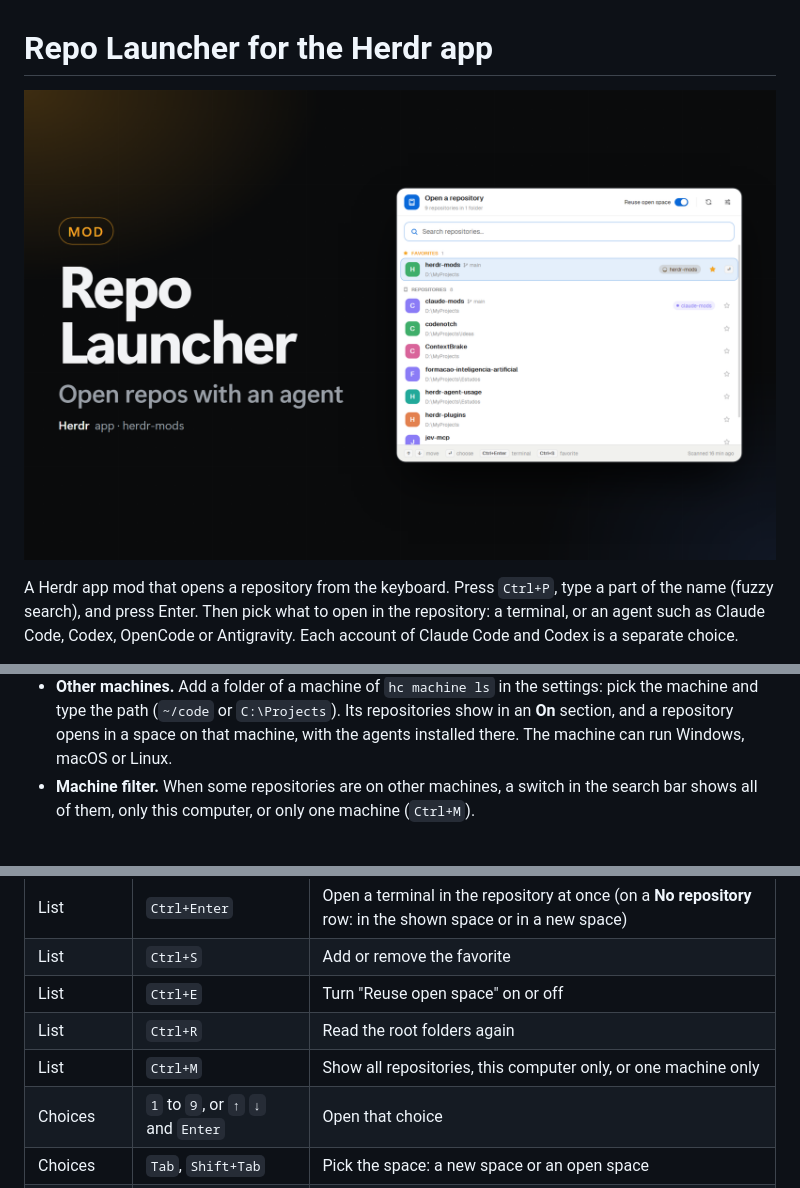
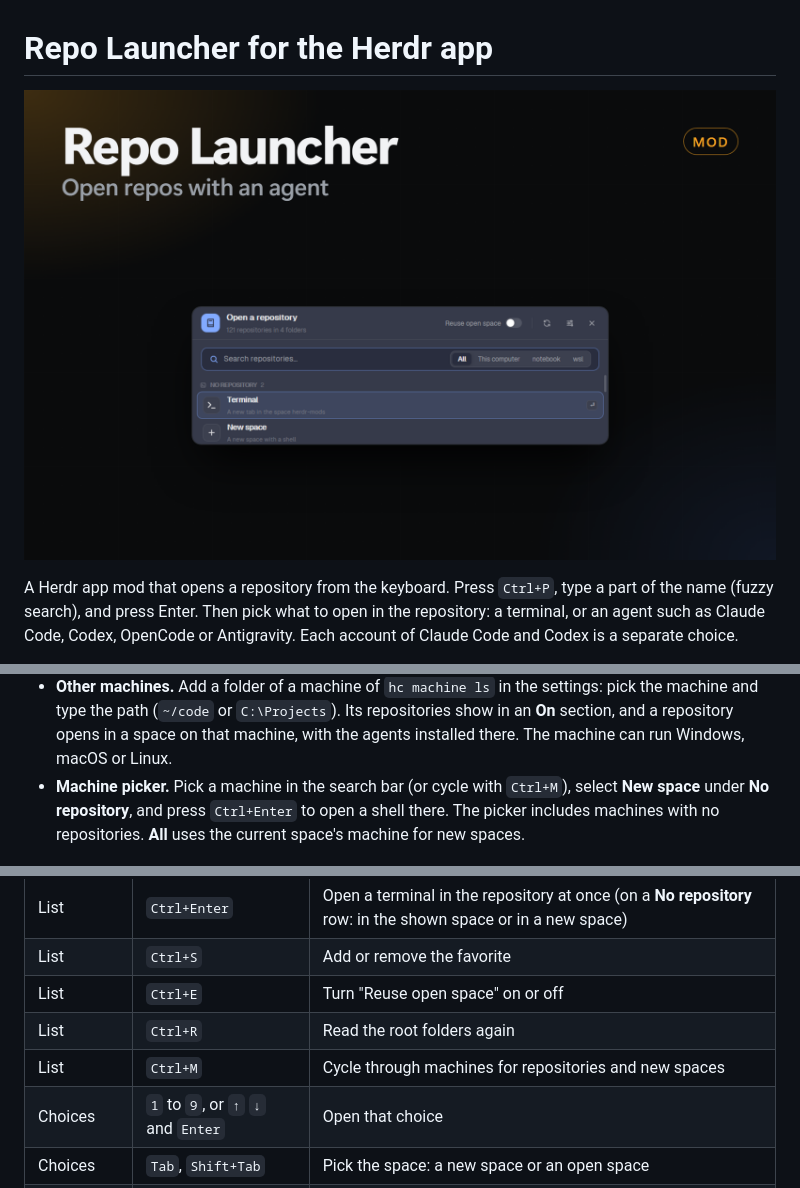
Before and after one commit to dougcunha/herdr-mods, a Markdown page: repo-launcher-app/README.md, 3 parts joined by grey strips. Rendered like a GitHub page; pictures changed too: repo-launcher-app/preview.png.

Commit message:
Open spaces on machines without repositories

```diff
--- a/repo-launcher-app/README.md
+++ b/repo-launcher-app/README.md
@@ -17,7 +17,7 @@ A Herdr app mod that opens a repository from the keyboard. Press `Ctrl+P`, type
 - **Cached agents.** The launcher keeps the list of installed agents in shared state, so the popup opens without starting a shell. After you install or remove an agent, click **Refresh agents** in the settings.
 - **Shortcut.** Change it in the settings: click **Change** and press the new keys. The launcher writes it to `keys.json`.
 - **Other machines.** Add a folder of a machine of `hc machine ls` in the settings: pick the machine and type the path (`~/code` or `C:\Projects`). Its repositories show in an **On <machine>** section, and a repository opens in a space on that machine, with the agents installed there. The machine can run Windows, macOS or Linux.
-- **Machine filter.** When some repositories are on other machines, a switch in the search bar shows all of them, only this computer, or only one machine (`Ctrl+M`).
+- **Machine picker.** Pick a machine in the search bar (or cycle with `Ctrl+M`), select **New space** under **No repository**, and press `Ctrl+Enter` to open a shell there. The picker includes machines with no repositories. **All** uses the current space's machine for new spaces.
 
 ![The choices of a repository: a terminal, and each agent with each of its accounts](preview-choices.png)
 
@@ -89,7 +89,7 @@ It needs the `repo-launcher` mod (it uses its icon and opens it).
 | List | `Ctrl+S` | Add or remove the favorite |
 | List | `Ctrl+E` | Turn "Reuse open space" on or off |
 | List | `Ctrl+R` | Read the root folders again |
-| List | `Ctrl+M` | Show all repositories, this computer only, or one machine only |
+| List | `Ctrl+M` | Cycle through machines for repositories and new spaces |
 | Choices | `1` to `9`, or `↑` `↓` and `Enter` | Open that choice |
 | Choices | `Tab`, `Shift+Tab` | Pick the space: a new space or an open space |
 | Choices | `Backspace` or `←` | Go back to the list |
```
Also changed, not shown: SETUP-PROMPT.md (+1 -1 lines), whats-new/113.md (added, +1 -0 lines), repo-launcher-app/preview-src.png, 2 other files.
